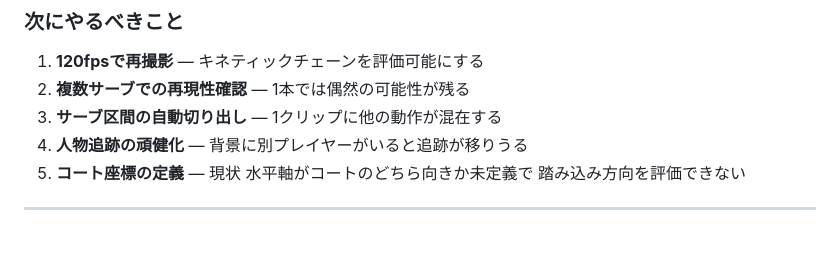
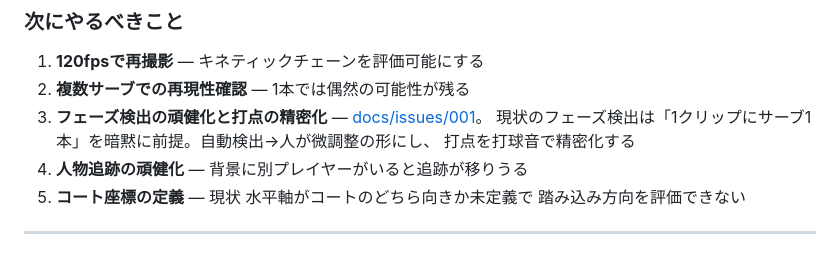
Before and after one commit to TIshow/form-checker-mvp, a Markdown page: REDESIGN.md, the part around the change. GitHub-like rendering.

```diff
--- a/REDESIGN.md
+++ b/REDESIGN.md
@@ -203,7 +203,9 @@ SwingVision等がスマホ内で動かしているのはボール/コート追
 
 1. **120fpsで再撮影** — キネティックチェーンを評価可能にする
 2. **複数サーブでの再現性確認** — 1本では偶然の可能性が残る
-3. **サーブ区間の自動切り出し** — 1クリップに他の動作が混在する
+3. **フェーズ検出の頑健化と打点の精密化** — [docs/issues/001](docs/issues/001-contact-and-phase-detection.md)。
+   現状のフェーズ検出は「1クリップにサーブ1本」を暗黙に前提。自動検出→人が微調整の形にし、
+   打点を打球音で精密化する
 4. **人物追跡の頑健化** — 背景に別プレイヤーがいると追跡が移りうる
 5. **コート座標の定義** — 現状 水平軸がコートのどちら向きか未定義で
    踏み込み方向を評価できない
```
Also changed, not shown: docs/issues/001-contact-and-phase-detection.md (added, +147 -0 lines), docs/issues/README.md (added, +8 -0 lines).
